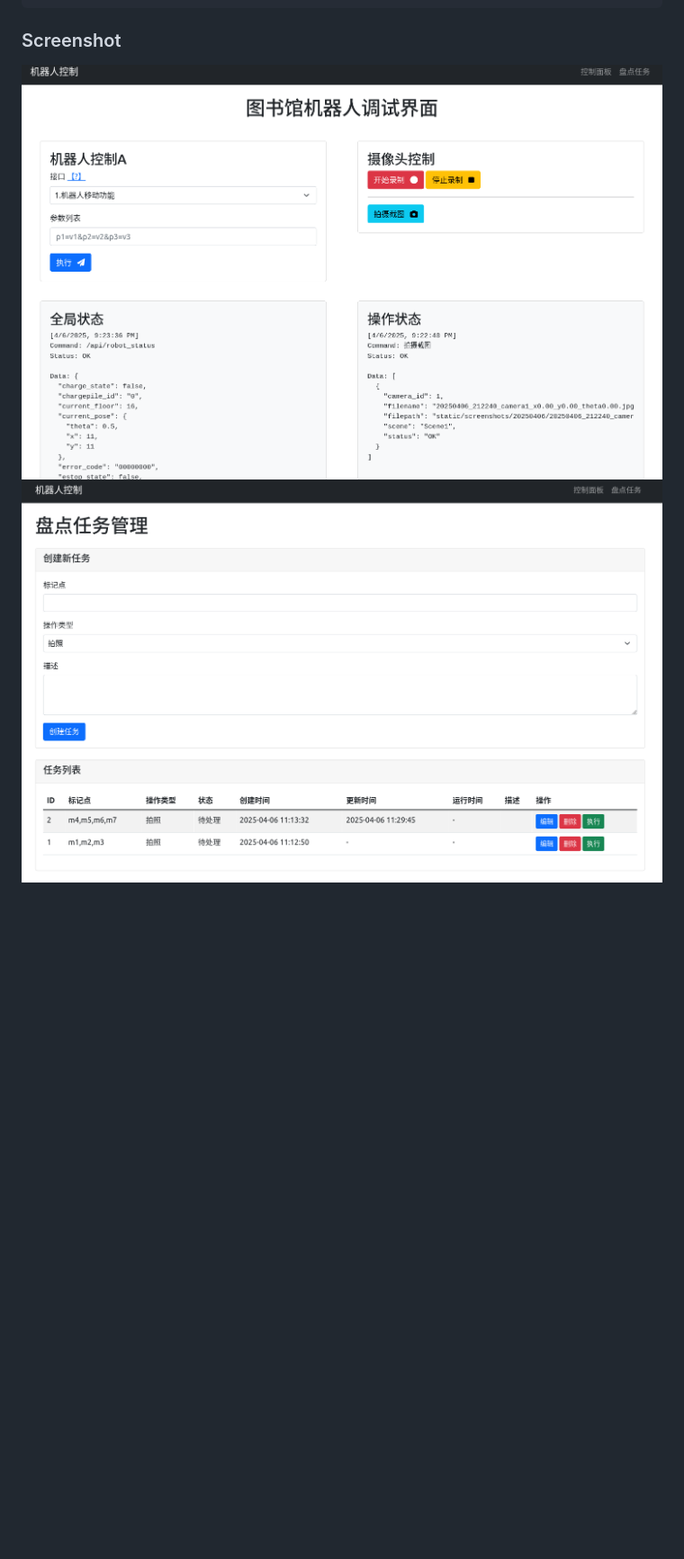
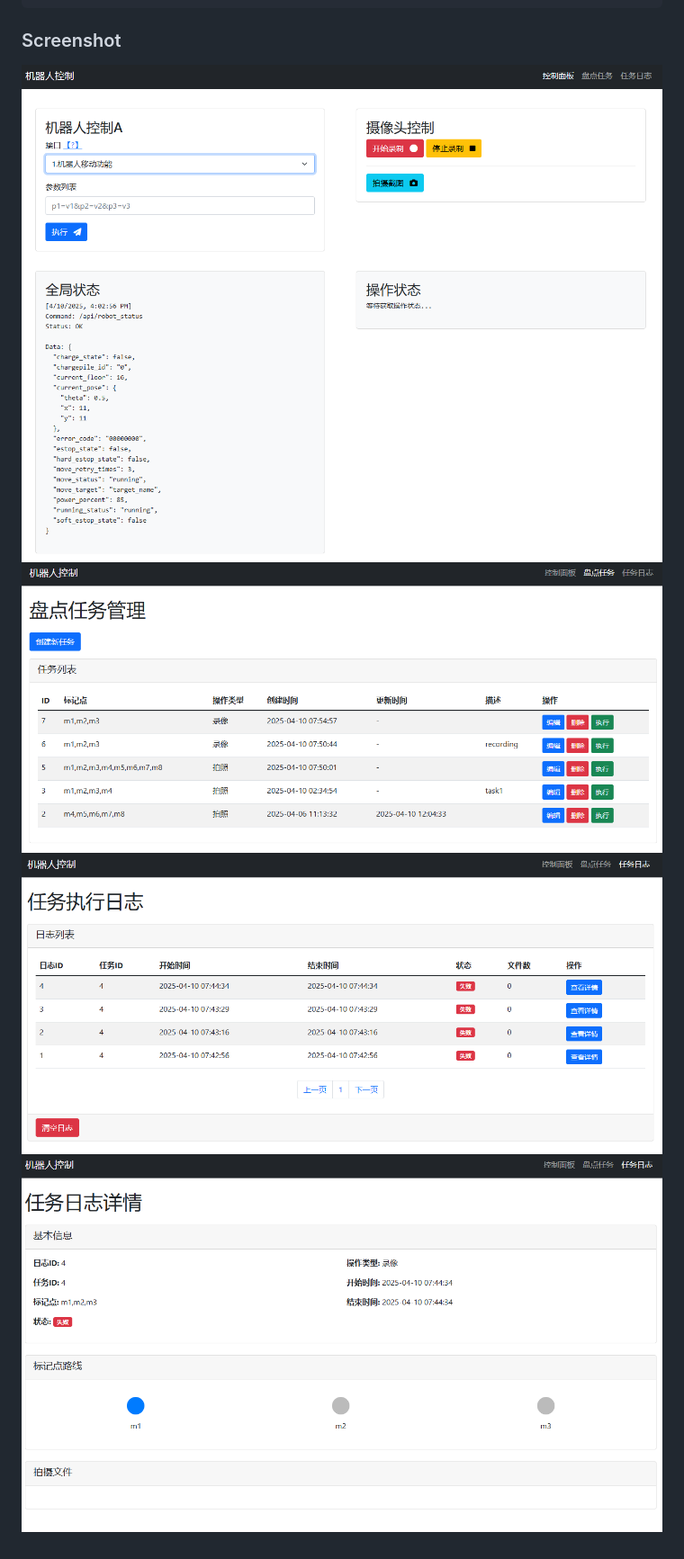
Before and after one commit to kzeng/bk-robot, a Markdown page: README.md, the part around the change. Shown: that part at 90% size. Rendered like a GitHub page; pictures changed too: docs/p1.png, docs/p2.png, docs/p3.png (added); blank space fills up the shorter version.

```diff
--- a/README.md
+++ b/README.md
@@ -115,3 +115,5 @@
 
 ![控制面板](./docs/p1.png)
 ![盘点任务](./docs/p2.png)
+![任务日志](./docs/p3.png)
+![日志详情](./docs/p4.png)
```
